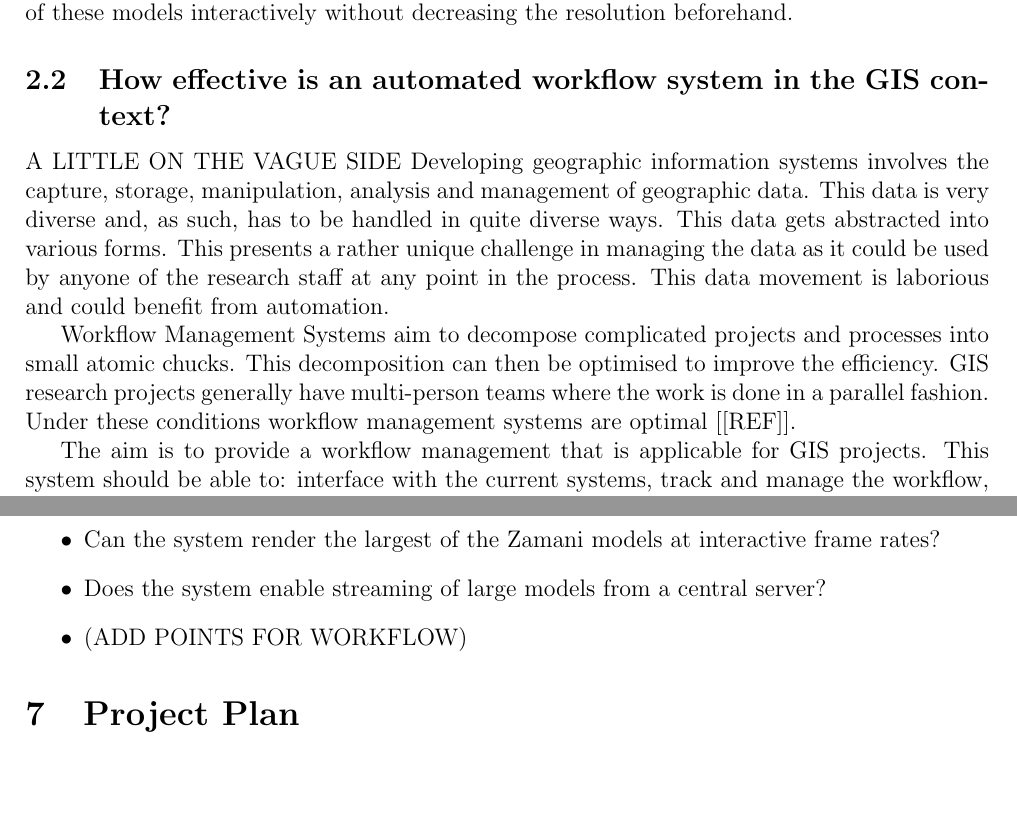
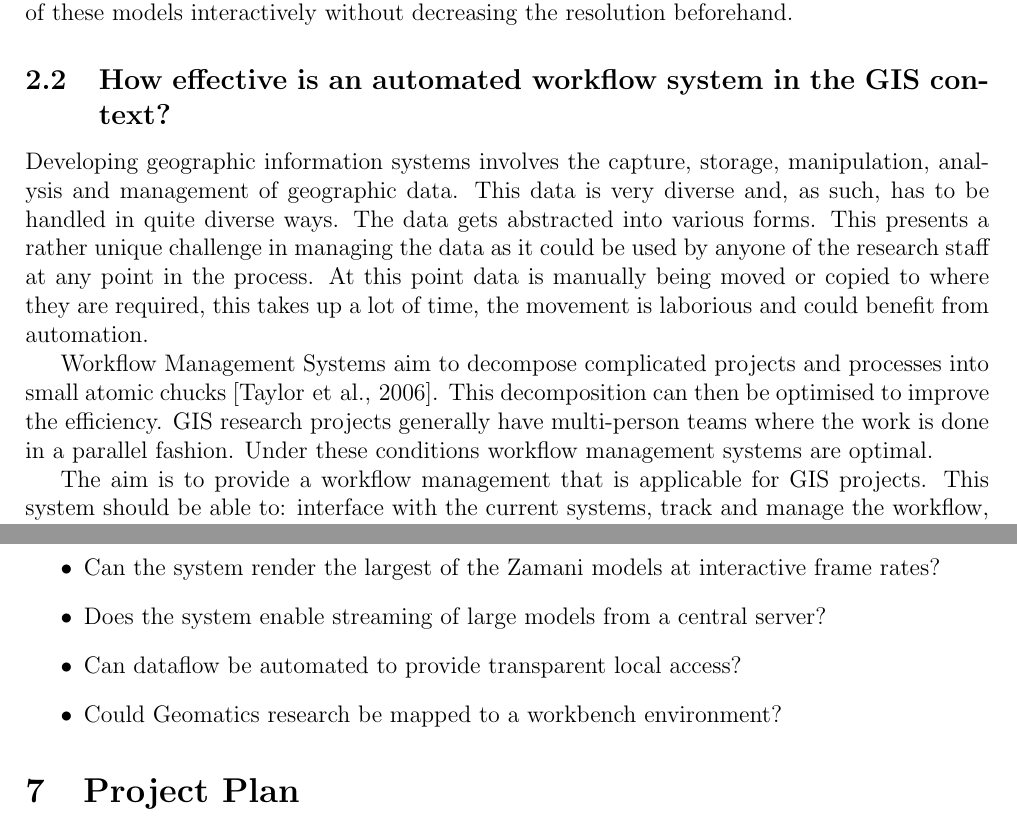
Before and after one commit to DEADBEEF/SNATCH, a LaTeX document (writeup/proposal/proposal.tex): two parts of pages 2 and 4 of 8 before the commit and two parts of pages 2 and 4 of 9 after it, joined at a grey line, cut so that both start at the same text, the shorter picture padded with empty space. Compiled offline with pdfLaTeX.

Commit message:
second draft

```diff
--- a/writeup/proposal/proposal.tex
+++ b/writeup/proposal/proposal.tex
@@ -52,19 +52,20 @@ preserving the site and preventing damage.
 
 This project will investigate the feasibility of real-time interaction with the Zamani models in their full detail. Answering this research question in the affirmative would enable exploration of these models interactively without decreasing the resolution beforehand.
 \subsection{How effective is an automated workflow system in the GIS context?}
-A LITTLE ON THE VAGUE SIDE
 Developing geographic information systems involves the capture, storage, manipulation, analysis
 and management of geographic data. This data is very diverse and, as such, has to be handled
-in quite diverse ways. This data gets abstracted into various forms. This presents a
+in quite diverse ways. The data gets abstracted into various forms. This presents a
 rather unique challenge in managing the data as it could be used by anyone of the research
-staff at any point in the process. This data movement is laborious and could benefit
+staff at any point in the process. At this point data is manually being moved or copied to
+where they are required, this takes up a lot of time, the movement is laborious and could benefit
 from automation.
 
 Workflow Management Systems aim to decompose complicated projects and processes into
-small atomic chucks. This decomposition can then be optimised to improve the efficiency.
+small atomic chucks \cite{Taylor:2006:WES:1196459}. This decomposition can then be
+optimised to improve the efficiency.
 GIS research projects generally have multi-person teams where the work is
 done in a parallel fashion. Under these conditions workflow management systems
-are optimal [[REF]].
+are optimal.
 
 The aim is to provide a workflow management that is applicable for GIS projects.
 This system should be able to: interface with the current systems, track and
@@ -162,7 +163,8 @@ There are two key anticipated outcomes from this project. Firstly, the implement
 \begin{itemize}
 \item Can the system render the largest of the Zamani models at interactive frame rates?
 \item Does the system enable streaming of large models from a central server?
-\item (ADD POINTS FOR WORKFLOW)
+\item Can dataflow be automated to provide transparent local access?
+\item Could Geomatics research be mapped to a workbench environment?
 \end{itemize}
 
 \section{Project Plan}
```
Also changed, not shown: writeup/proposal/bibliography.bib (+9 -0 lines), writeup/proposal/gantt1.pdf (added), writeup/proposal/proposal.tex (9 more changed lines).
